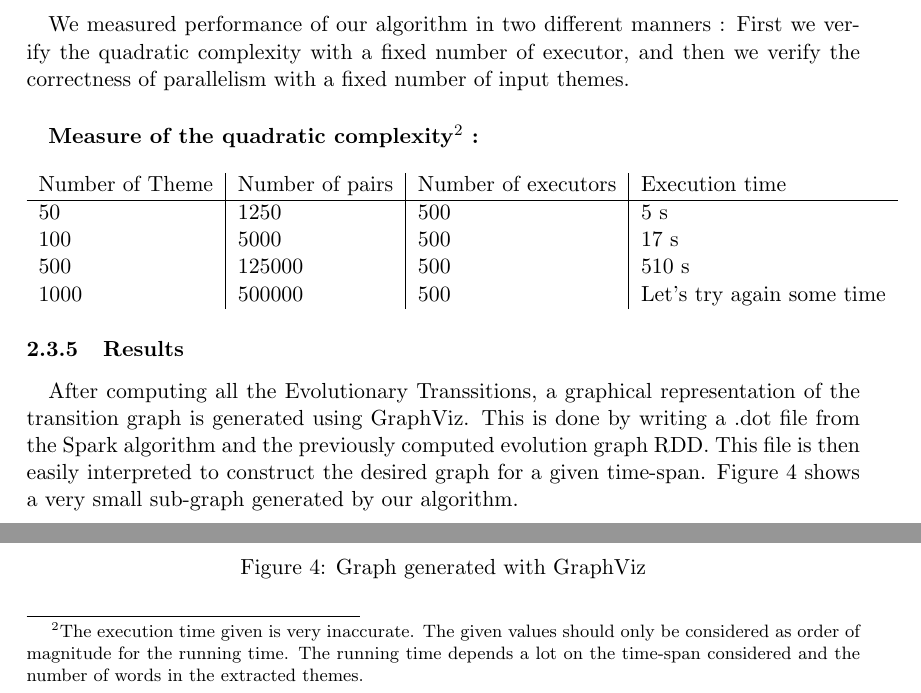
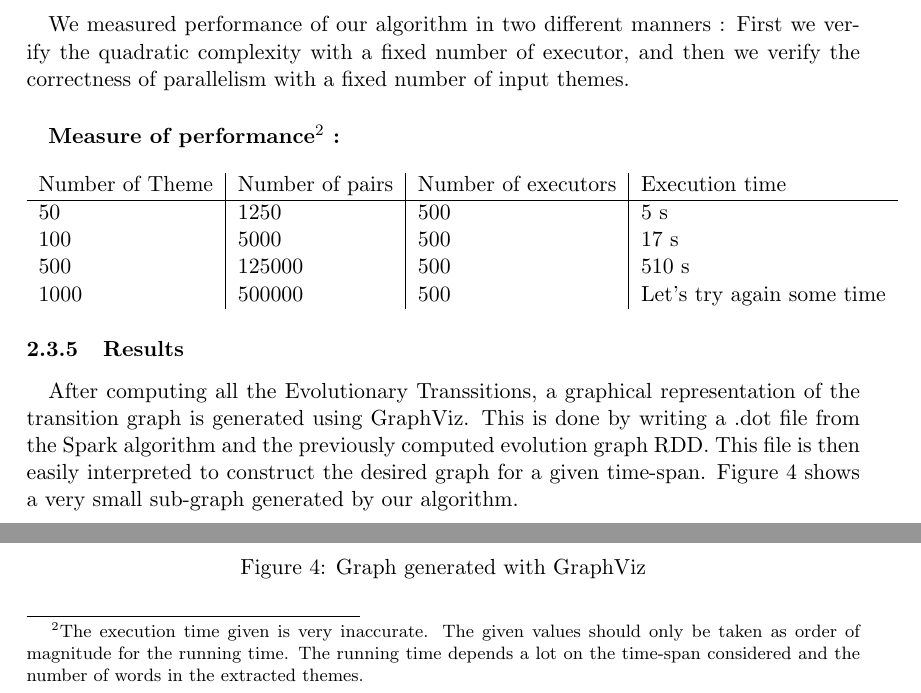
Before and after one commit to ChristianMct/bigdata-event-stream-detection, a LaTeX document (report/report.tex, which reads report/evolutionGraph.tex): two parts of page 9 of 15, joined at a grey line, cut so that both start at the same text. Compiled offline with pdfLaTeX.

Commit message:
Works on performance tests

```diff
--- a/report/evolutionGraph.tex
+++ b/report/evolutionGraph.tex
@@ -45,7 +45,7 @@ We could avoid this quadratic complexity by looking only at similarity between t
 We measured performance of our algorithm in two different manners : First we verify the quadratic complexity with a fixed number of executor, and then we verify the correctness of parallelism with a fixed number of input themes.
 
 \paragraph{}
-\textbf{Measure of the quadratic complexity}\footnote{The execution time given is very inaccurate. The given values should only be considered as order of magnitude for the running time. The running time depends a lot on the time-span considered and the number of words in the extracted themes.}\textbf{ :}~\\
+\textbf{Measure of performance}\footnote{The execution time given is very inaccurate. The given values should only be taken as order of magnitude for the running time. The running time depends a lot on the time-span considered and the number of words in the extracted themes.}\textbf{ :}~\\
 ~\newline
 \begin{tabular}{l|l|l|l}
 \label{tab:quadratic}
```
